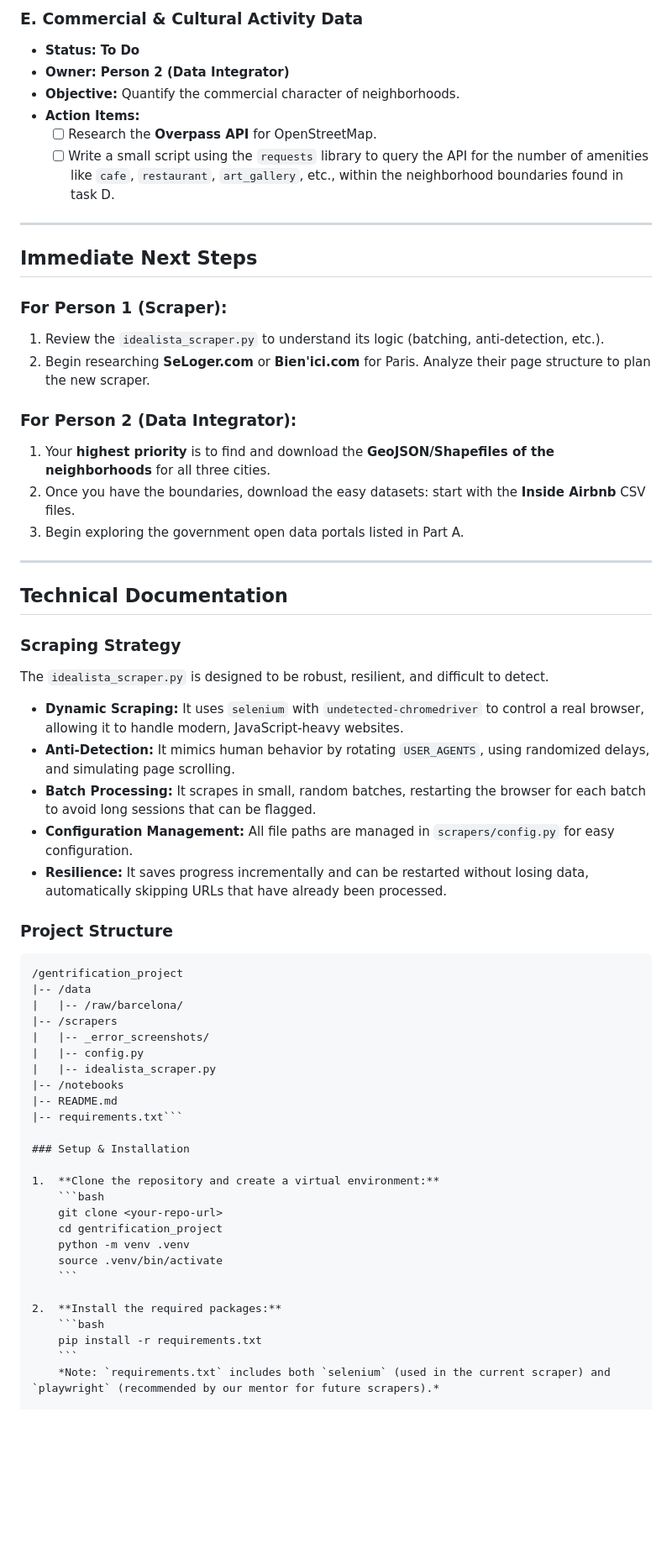
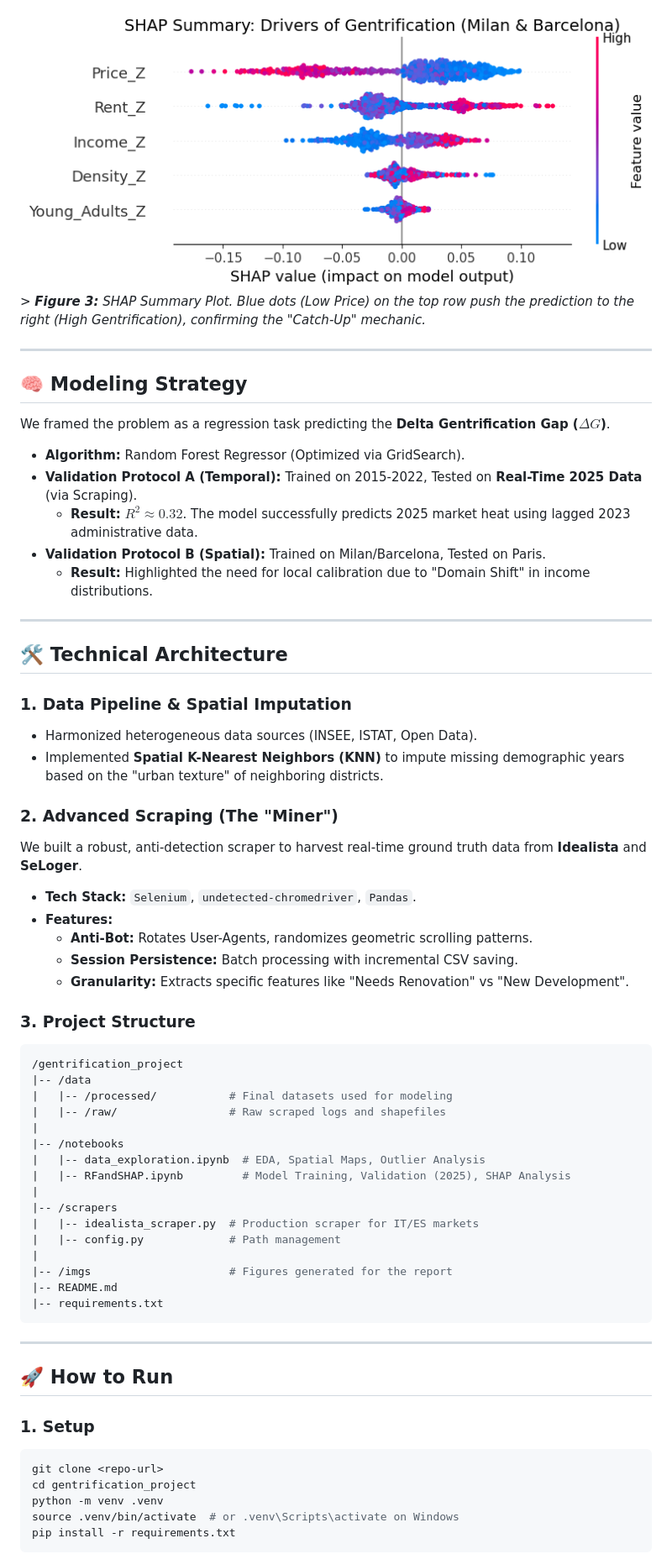
Before and after one commit to Androm3d/DALAS-gentrification-analysis, a Markdown page: README.md, the part around one of its changes. Shown at 84% size. GitHub-like rendering; blank space fills up the shorter version.

Commit message:
Revise README for DALAS Gentrification Project
Updated project title and overview to reflect the focus on urban gentrification and added key results and visualizations.

````diff
--- a/README.md
+++ b/README.md
@@ -48,63 +33,65 @@ This plan is based on our mentor's guidance. Let's use this as our checklist.
 
-### **E. Commercial & Cultural Activity Data**
-*   **Status:** <span style="color:red;">**To Do**</span>
-*   **Owner:** **Person 2 (Data Integrator)**
-*   **Objective:** Quantify the commercial character of neighborhoods.
-*   **Action Items:**
-    *   [ ] Research the **Overpass API** for OpenStreetMap.
-    *   [ ] Write a small script using the `requests` library to query the API for the number of amenities like `cafe`, `restaurant`, `art_gallery`, etc., within the neighborhood boundaries found in task D.
+![SHAP Summary](images/shap_summary_dot.png)
+*> **Figure 3:** SHAP Summary Plot. Blue dots (Low Price) on the top row push the prediction to the right (High Gentrification), confirming the "Catch-Up" mechanic.*
 
 ---
 
-## Immediate Next Steps
+## 🧠 Modeling Strategy
 
-### For Person 1 (Scraper):
-1.  Review the `idealista_scraper.py` to understand its logic (batching, anti-detection, etc.).
-2.  Begin researching **SeLoger.com** or **Bien'ici.com** for Paris. Analyze their page structure to plan the new scraper.
+We framed the problem as a regression task predicting the **Delta Gentrification Gap ($\Delta G$)**.
 
-### For Person 2 (Data Integrator):
-1.  Your **highest priority** is to find and download the **GeoJSON/Shapefiles of the neighborhoods** for all three cities.
-2.  Once you have the boundaries, download the easy datasets: start with the **Inside Airbnb** CSV files.
-3.  Begin exploring the government open data portals listed in Part A.
+*   **Algorithm:** Random Forest Regressor (Optimized via GridSearch).
+*   **Validation Protocol A (Temporal):** Trained on 2015-2022, Tested on **Real-Time 2025 Data** (via Scraping).
+    *   **Result:** $R^2 \approx 0.32$. The model successfully predicts 2025 market heat using lagged 2023 administrative data.
+*   **Validation Protocol B (Spatial):** Trained on Milan/Barcelona, Tested on Paris.
+    *   **Result:** Highlighted the need for local calibration due to "Domain Shift" in income distributions.
 
 ---
 
-## Technical Documentation
+## 🛠 Technical Architecture
 
-### Scraping Strategy
-The `idealista_scraper.py` is designed to be robust, resilient, and difficult to detect.
-- **Dynamic Scraping:** It uses `selenium` with `undetected-chromedriver` to control a real browser, allowing it to handle modern, JavaScript-heavy websites.
-- **Anti-Detection:** It mimics human behavior by rotating `USER_AGENTS`, using randomized delays, and simulating page scrolling.
-- **Batch Processing:** It scrapes in small, random batches, restarting the browser for each batch to avoid long sessions that can be flagged.
-- **Configuration Management:** All file paths are managed in `scrapers/config.py` for easy configuration.
-- **Resilience:** It saves progress incrementally and can be restarted without losing data, automatically skipping URLs that have already been processed.
+### 1. Data Pipeline & Spatial Imputation
+*   Harmonized heterogeneous data sources (INSEE, ISTAT, Open Data).
+*   Implemented **Spatial K-Nearest Neighbors (KNN)** to impute missing demographic years based on the "urban texture" of neighboring districts.
 
-### Project Structure
-```
+### 2. Advanced Scraping (The "Miner")
+We built a robust, anti-detection scraper to harvest real-time ground truth data from **Idealista** and **SeLoger**.
+*   **Tech Stack:** `Selenium`, `undetected-chromedriver`, `Pandas`.
+*   **Features:**
+    *   **Anti-Bot:** Rotates User-Agents, randomizes geometric scrolling patterns.
+    *   **Session Persistence:** Batch processing with incremental CSV saving.
+    *   **Granularity:** Extracts specific features like "Needs Renovation" vs "New Development".
+
+### 3. Project Structure
+```bash
 /gentrification_project
 |-- /data
-|   |-- /raw/barcelona/
+|   |-- /processed/           # Final datasets used for modeling
+|   |-- /raw/                 # Raw scraped logs and shapefiles
+|
+|-- /notebooks
+|   |-- data_exploration.ipynb  # EDA, Spatial Maps, Outlier Analysis
+|   |-- RFandSHAP.ipynb         # Model Training, Validation (2025), SHAP Analysis
+|
 |-- /scrapers
-|   |-- _error_screenshots/
-|   |-- config.py
-|   |-- idealista_scraper.py
-|-- /notebooks
+|   |-- idealista_scraper.py  # Production scraper for IT/ES markets
+|   |-- config.py             # Path management
+|
+|-- /imgs                     # Figures generated for the report
 |-- README.md
-|-- requirements.txt```
+|-- requirements.txt
+```
 
-### Setup & Installation
+---
 
-1.  **Clone the repository and create a virtual environment:**
-    ```bash
-    git clone <your-repo-url>
-    cd gentrification_project
-    python -m venv .venv
-    source .venv/bin/activate
-    ```
+## 🚀 How to Run
 
-2.  **Install the required packages:**
-    ```bash
-    pip install -r requirements.txt
-    ```
-    *Note: `requirements.txt` includes both `selenium` (used in the current scraper) and `playwright` (recommended by our mentor for future scrapers).*
+### 1. Setup
+```bash
+git clone <repo-url>
+cd gentrification_project
+python -m venv .venv
+source .venv/bin/activate  # or .venv\Scripts\activate on Windows
+pip install -r requirements.txt
+```
 
````
Also changed, not shown: other parts of README.md (+30 -44 lines).
